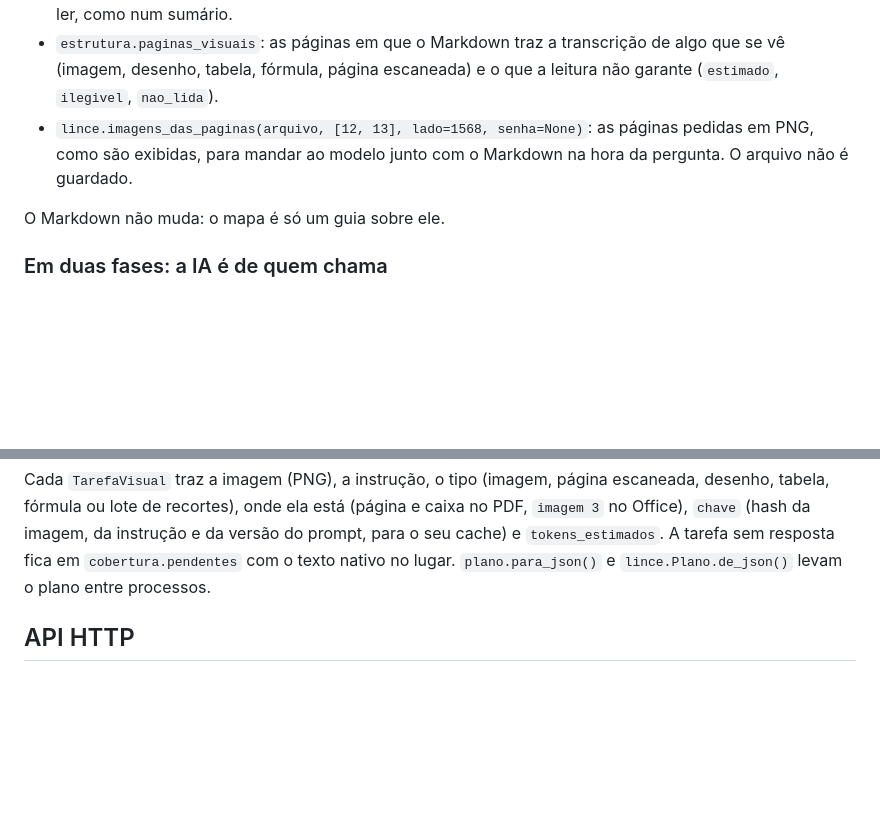
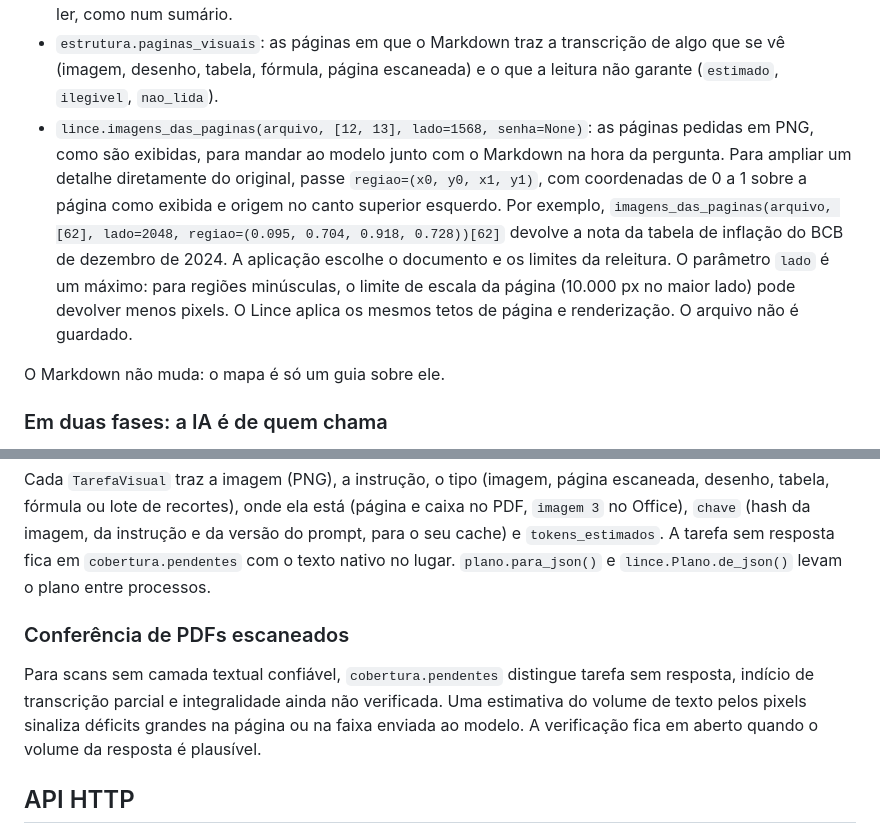
Before and after one commit to Yefclub/lince, a Markdown page: README.md, 2 parts joined by grey strips. GitHub-like rendering; blank space fills up the shorter version.

Commit message:
fix: delimitar recortes de documentos e sinalizar cobertura parcial de scans

```diff
--- a/README.md
+++ b/README.md
@@ -100,7 +100,12 @@ olhar o original só onde precisa, a estrutura do PDF traz:
 - `estrutura.paginas_visuais`: as páginas em que o Markdown traz a transcrição de algo que se vê (imagem, desenho,
   tabela, fórmula, página escaneada) e o que a leitura não garante (`estimado`, `ilegivel`, `nao_lida`).
 - `lince.imagens_das_paginas(arquivo, [12, 13], lado=1568, senha=None)`: as páginas pedidas em PNG, como são exibidas,
-  para mandar ao modelo junto com o Markdown na hora da pergunta. O arquivo não é guardado.
+  para mandar ao modelo junto com o Markdown na hora da pergunta. Para ampliar um detalhe diretamente do original,
+  passe `regiao=(x0, y0, x1, y1)`, com coordenadas de 0 a 1 sobre a página como exibida e origem no canto superior
+  esquerdo. Por exemplo, `imagens_das_paginas(arquivo, [62], lado=2048, regiao=(0.095, 0.704, 0.918, 0.728))[62]`
+  devolve a nota da tabela de inflação do BCB de dezembro de 2024. A aplicação escolhe o documento e os limites da
+  releitura. O parâmetro `lado` é um máximo: para regiões minúsculas, o limite de escala da página (10.000 px no maior lado)
+  pode devolver menos pixels. O Lince aplica os mesmos tetos de página e renderização. O arquivo não é guardado.
 
 O Markdown não muda: o mapa é só um guia sobre ele.
 
@@ -119,6 +124,13 @@ Cada `TarefaVisual` traz a imagem (PNG), a instrução, o tipo (imagem, página
 lote de recortes), onde ela está (página e caixa no PDF, `imagem 3` no Office), `chave` (hash da imagem, da instrução
 e da versão do prompt, para o seu cache) e `tokens_estimados`. A tarefa sem resposta fica em `cobertura.pendentes`
 com o texto nativo no lugar. `plano.para_json()` e `lince.Plano.de_json()` levam o plano entre processos.
+
+### Conferência de PDFs escaneados
+
+Para scans sem camada textual confiável, `cobertura.pendentes` distingue tarefa sem resposta, indício de transcrição
+parcial e integralidade ainda não verificada. Uma estimativa do volume de texto pelos pixels sinaliza déficits
+grandes na página ou na faixa enviada ao modelo.
+A verificação fica em aberto quando o volume da resposta é plausível.
 
 ## API HTTP
 
```
Also changed, not shown: changelog/unreleased/fidelidade-de-regioes-e-scans.md (added, +8 -0 lines), docs/verificacoes/fidelidade-regioes.jpg (added), 13 other files.
